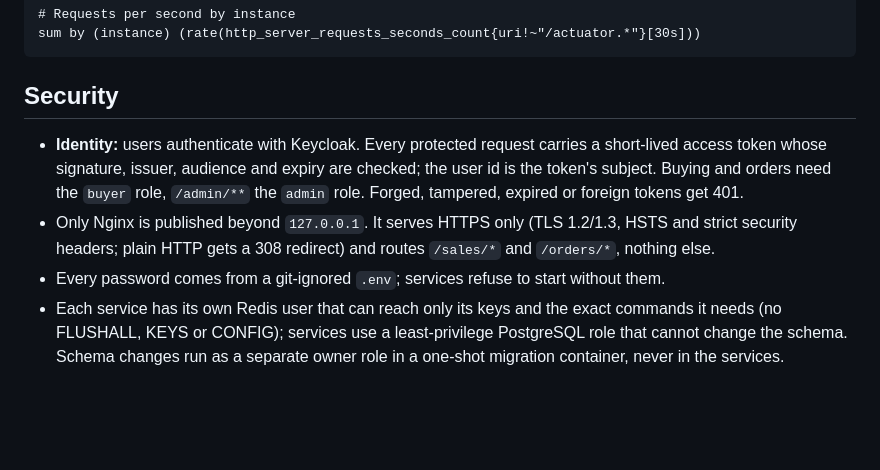
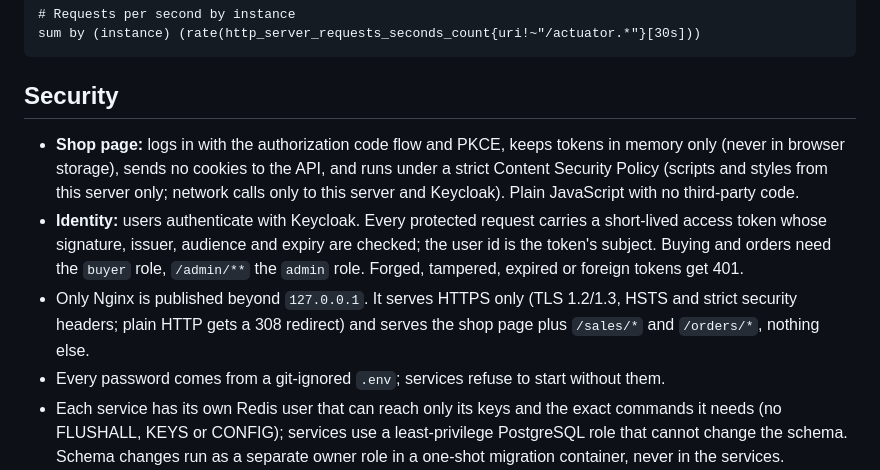
Before and after one commit to kcharithreddy/StockRush, a Markdown page: README.md, the part around one of its changes. GitHub-like rendering; blank space fills up the shorter version.

```diff
--- a/README.md
+++ b/README.md
@@ -260,8 +270,9 @@ sum by (instance) (rate(http_server_requests_seconds_count{uri!~"/actuator.*"}[3
 
 ## Security
 
+- **Shop page:** logs in with the authorization code flow and PKCE, keeps tokens in memory only (never in browser storage), sends no cookies to the API, and runs under a strict Content Security Policy (scripts and styles from this server only; network calls only to this server and Keycloak). Plain JavaScript with no third-party code.
 - **Identity:** users authenticate with Keycloak. Every protected request carries a short-lived access token whose signature, issuer, audience and expiry are checked; the user id is the token's subject. Buying and orders need the `buyer` role, `/admin/**` the `admin` role. Forged, tampered, expired or foreign tokens get 401.
-- Only Nginx is published beyond `127.0.0.1`. It serves HTTPS only (TLS 1.2/1.3, HSTS and strict security headers; plain HTTP gets a 308 redirect) and routes `/sales/*` and `/orders/*`, nothing else.
+- Only Nginx is published beyond `127.0.0.1`. It serves HTTPS only (TLS 1.2/1.3, HSTS and strict security headers; plain HTTP gets a 308 redirect) and serves the shop page plus `/sales/*` and `/orders/*`, nothing else.
 - Every password comes from a git-ignored `.env`; services refuse to start without them.
 - Each service has its own Redis user that can reach only its keys and the exact commands it needs (no FLUSHALL, KEYS or CONFIG); services use a least-privilege PostgreSQL role that cannot change the schema. Schema changes run as a separate owner role in a one-shot migration container, never in the services.
 - Containers run as a non-root user with a read-only filesystem, no Linux capabilities and a memory limit.
```
Also changed, not shown: other parts of README.md (+14 -4 lines), ARCHITECTURE.md (+38 -0 lines), docs/shop-page.png (added), 9 other files.
